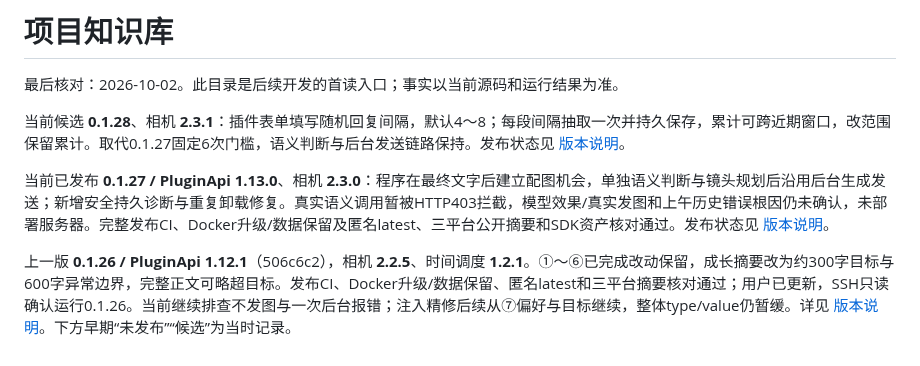
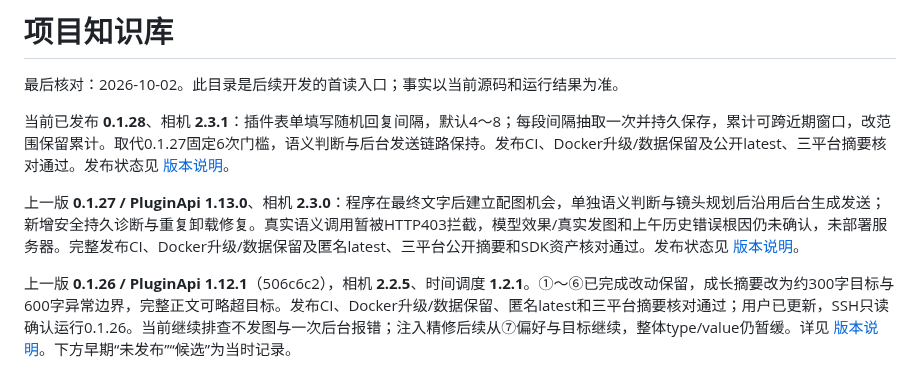
Before and after one commit to TYty0728/TraceSoul2, a Markdown page: docs/knowledge/README.md, the part around the change. Rendered like a GitHub page.

Commit message:
docs: confirm v0.1.28 release verification

```diff
--- a/docs/knowledge/README.md
+++ b/docs/knowledge/README.md
@@ -2,9 +2,9 @@
 
 最后核对：2026-10-02。此目录是后续开发的首读入口；事实以当前源码和运行结果为准。
 
-当前候选 **0.1.28**、相机 **2.3.1**：插件表单填写随机回复间隔，默认4～8；每段间隔抽取一次并持久保存，累计可跨近期窗口，改范围保留累计。取代0.1.27固定6次门槛，语义判断与后台发送链路保持。发布状态见 [版本说明](../RELEASES.md)。
+当前已发布 **0.1.28**、相机 **2.3.1**：插件表单填写随机回复间隔，默认4～8；每段间隔抽取一次并持久保存，累计可跨近期窗口，改范围保留累计。取代0.1.27固定6次门槛，语义判断与后台发送链路保持。发布CI、Docker升级/数据保留及公开latest、三平台摘要核对通过。发布状态见 [版本说明](../RELEASES.md)。
 
-当前已发布 **0.1.27 / PluginApi 1.13.0**、相机 **2.3.0**：程序在最终文字后建立配图机会，单独语义判断与镜头规划后沿用后台生成发送；新增安全持久诊断与重复卸载修复。真实语义调用暂被HTTP403拦截，模型效果/真实发图和上午历史错误根因仍未确认，未部署服务器。完整发布CI、Docker升级/数据保留及匿名latest、三平台公开摘要和SDK资产核对通过。发布状态见 [版本说明](../RELEASES.md)。
+上一版 **0.1.27 / PluginApi 1.13.0**、相机 **2.3.0**：程序在最终文字后建立配图机会，单独语义判断与镜头规划后沿用后台生成发送；新增安全持久诊断与重复卸载修复。真实语义调用暂被HTTP403拦截，模型效果/真实发图和上午历史错误根因仍未确认，未部署服务器。完整发布CI、Docker升级/数据保留及匿名latest、三平台公开摘要和SDK资产核对通过。发布状态见 [版本说明](../RELEASES.md)。
 
 上一版 **0.1.26 / PluginApi 1.12.1**（506c6c2），相机 **2.2.5**、时间调度 **1.2.1**。①～⑥已完成改动保留，成长摘要改为约300字目标与600字异常边界，完整正文可略超目标。发布CI、Docker升级/数据保留、匿名latest和三平台摘要核对通过；用户已更新，SSH只读确认运行0.1.26。当前继续排查不发图与一次后台报错；注入精修后续从⑦偏好与目标继续，整体type/value仍暂缓。详见 [版本说明](../RELEASES.md)。下方早期“未发布”“候选”为当时记录。
 
```
Also changed, not shown: docs/RELEASES.md (+3 -1 lines), docs/RELEASE_READINESS.md (+1 -1 lines).
